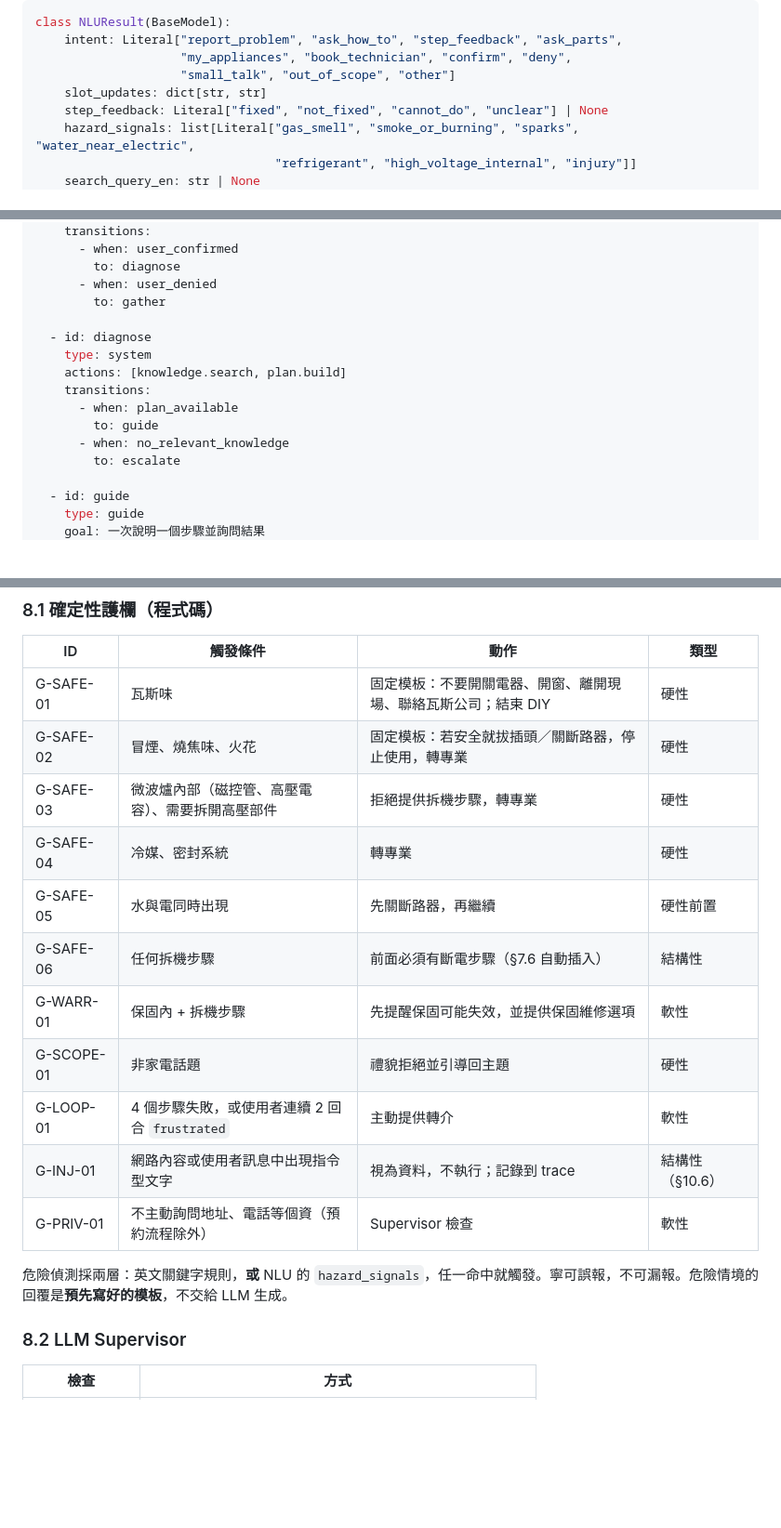
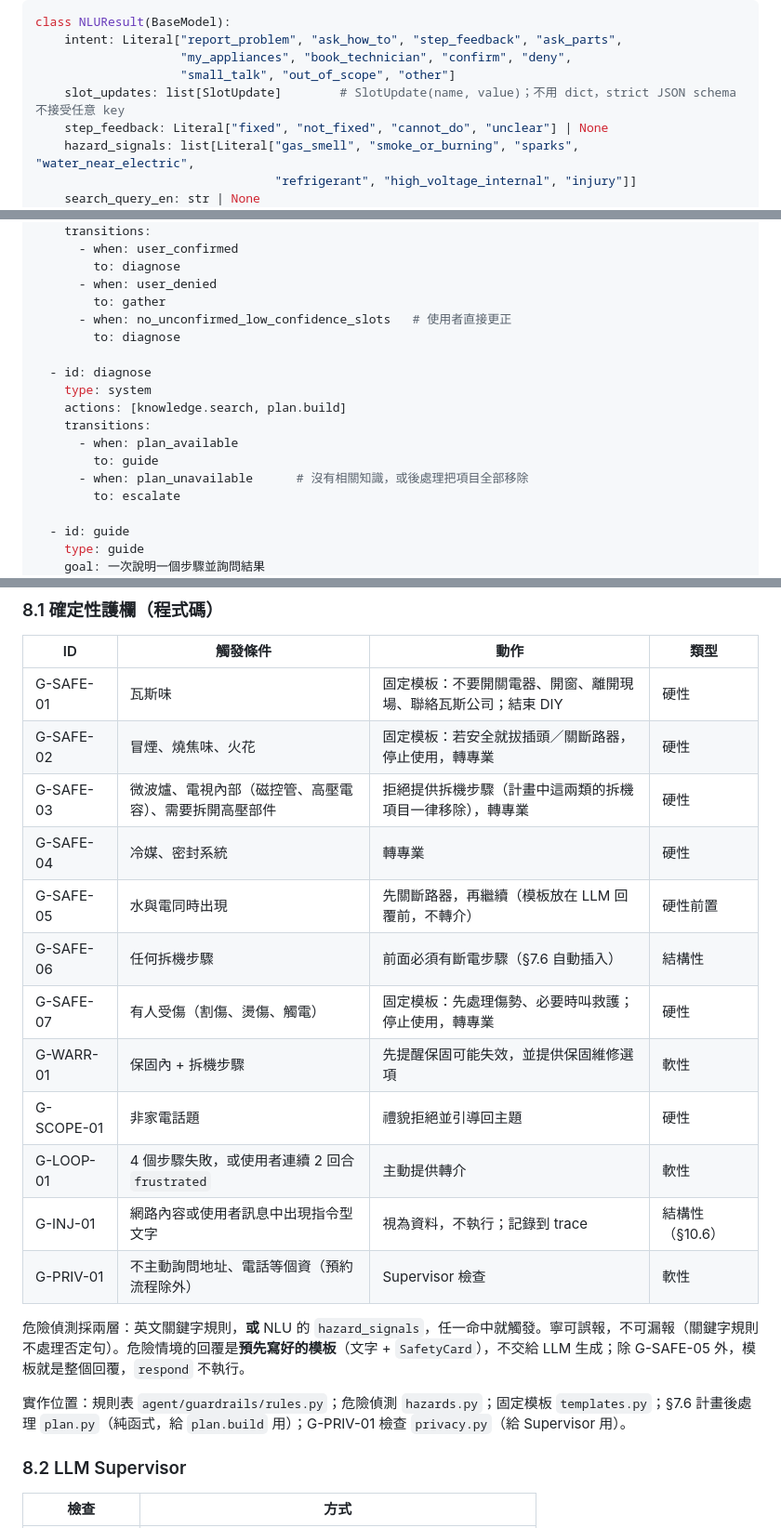
Before and after one commit to Ting-YuChou/homehelper, a Markdown page: docs/SPEC.md, 3 parts joined by grey strips. Shown at 93% size. Drawn GitHub-style; blank space fills up the shorter version.

```diff
--- a/docs/SPEC.md
+++ b/docs/SPEC.md
@@ -365,7 +385,7 @@ class NLUResult(BaseModel):
     intent: Literal["report_problem", "ask_how_to", "step_feedback", "ask_parts",
                     "my_appliances", "book_technician", "confirm", "deny",
                     "small_talk", "out_of_scope", "other"]
-    slot_updates: dict[str, str]
+    slot_updates: list[SlotUpdate]        # SlotUpdate(name, value)；不用 dict，strict JSON schema 不接受任意 key
     step_feedback: Literal["fixed", "not_fixed", "cannot_do", "unclear"] | None
     hazard_signals: list[Literal["gas_smell", "smoke_or_burning", "sparks", "water_near_electric",
                                  "refrigerant", "high_voltage_internal", "injury"]]
@@ -427,6 +449,8 @@ steps:
         to: diagnose
       - when: user_denied
         to: gather
+      - when: no_unconfirmed_low_confidence_slots   # 使用者直接更正
+        to: diagnose
 
   - id: diagnose
     type: system
@@ -434,7 +458,7 @@ steps:
     transitions:
       - when: plan_available
         to: guide
-      - when: no_relevant_knowledge
+      - when: plan_unavailable      # 沒有相關知識，或後處理把項目全部移除
         to: escalate
 
   - id: guide
@@ -510,17 +543,20 @@ Journey Engine 規則：
 |---|---|---|---|
 | G-SAFE-01 | 瓦斯味 | 固定模板：不要開關電器、開窗、離開現場、聯絡瓦斯公司；結束 DIY | 硬性 |
 | G-SAFE-02 | 冒煙、燒焦味、火花 | 固定模板：若安全就拔插頭／關斷路器，停止使用，轉專業 | 硬性 |
-| G-SAFE-03 | 微波爐內部（磁控管、高壓電容）、需要拆開高壓部件 | 拒絕提供拆機步驟，轉專業 | 硬性 |
+| G-SAFE-03 | 微波爐、電視內部（磁控管、高壓電容）、需要拆開高壓部件 | 拒絕提供拆機步驟（計畫中這兩類的拆機項目一律移除），轉專業 | 硬性 |
 | G-SAFE-04 | 冷媒、密封系統 | 轉專業 | 硬性 |
-| G-SAFE-05 | 水與電同時出現 | 先關斷路器，再繼續 | 硬性前置 |
+| G-SAFE-05 | 水與電同時出現 | 先關斷路器，再繼續（模板放在 LLM 回覆前，不轉介） | 硬性前置 |
 | G-SAFE-06 | 任何拆機步驟 | 前面必須有斷電步驟（§7.6 自動插入） | 結構性 |
+| G-SAFE-07 | 有人受傷（割傷、燙傷、觸電） | 固定模板：先處理傷勢、必要時叫救護；停止使用，轉專業 | 硬性 |
 | G-WARR-01 | 保固內 + 拆機步驟 | 先提醒保固可能失效，並提供保固維修選項 | 軟性 |
 | G-SCOPE-01 | 非家電話題 | 禮貌拒絕並引導回主題 | 硬性 |
 | G-LOOP-01 | 4 個步驟失敗，或使用者連續 2 回合 `frustrated` | 主動提供轉介 | 軟性 |
 | G-INJ-01 | 網路內容或使用者訊息中出現指令型文字 | 視為資料，不執行；記錄到 trace | 結構性（§10.6） |
 | G-PRIV-01 | 不主動詢問地址、電話等個資（預約流程除外） | Supervisor 檢查 | 軟性 |
 
-危險偵測採兩層：英文關鍵字規則，**或** NLU 的 `hazard_signals`，任一命中就觸發。寧可誤報，不可漏報。危險情境的回覆是**預先寫好的模板**，不交給 LLM 生成。
+危險偵測採兩層：英文關鍵字規則，**或** NLU 的 `hazard_signals`，任一命中就觸發。寧可誤報，不可漏報（關鍵字規則不處理否定句）。危險情境的回覆是**預先寫好的模板**（文字 + `SafetyCard`），不交給 LLM 生成；除 G-SAFE-05 外，模板就是整個回覆，`respond` 不執行。
+
+實作位置：規則表 `agent/guardrails/rules.py`；危險偵測 `hazards.py`；固定模板 `templates.py`；§7.6 計畫後處理 `plan.py`（純函式，給 `plan.build` 用）；G-PRIV-01 檢查 `privacy.py`（給 Supervisor 用）。
 
 ### 8.2 LLM Supervisor
 
```
Also changed, not shown: other parts of docs/SPEC.md (+37 -5 lines).
